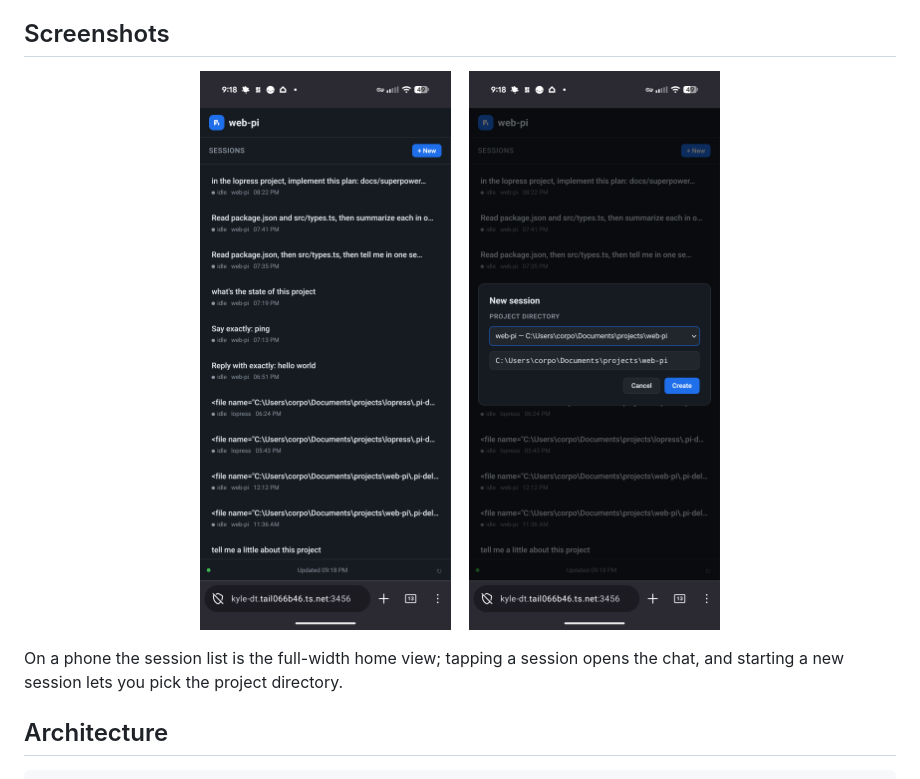
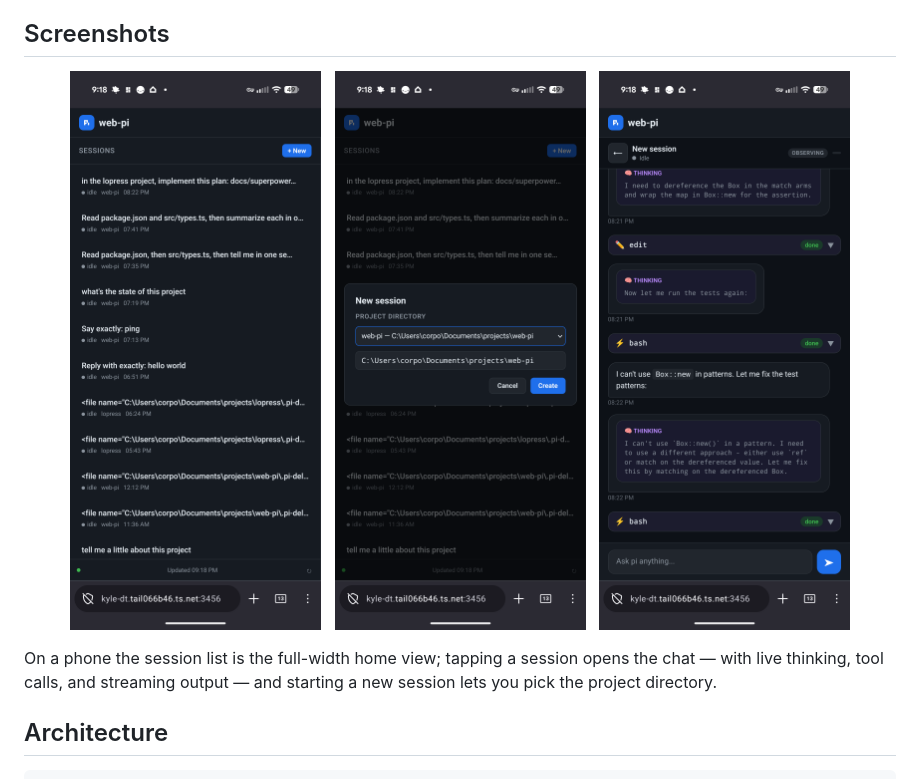
Before and after one commit to corporealshift/webpi, a Markdown page: README.md, the part around the change. GitHub-like rendering; pictures changed too: docs/images/mobile-chat.png (added).

Commit message:
docs: add mobile chat-view screenshot to README
Adds a third phone screenshot showing the conversation view with live
thinking blocks and tool calls, alongside the session list and new-session
picker.

```diff
--- a/README.md
+++ b/README.md
@@ -5,12 +5,14 @@ Remote control for [pi](https://pi.dev) — the minimal terminal coding agent
 ## Screenshots
 
 <p align="center">
-  <img src="docs/images/mobile-session-list.png" alt="Mobile session list" width="300">
-  &nbsp;&nbsp;
-  <img src="docs/images/mobile-new-session.png" alt="Starting a new session with a chosen project directory" width="300">
+  <img src="docs/images/mobile-session-list.png" alt="Mobile session list" width="260">
+  &nbsp;
+  <img src="docs/images/mobile-new-session.png" alt="Starting a new session with a chosen project directory" width="260">
+  &nbsp;
+  <img src="docs/images/mobile-chat.png" alt="Chat view with live thinking and tool calls" width="260">
 </p>
 
-On a phone the session list is the full-width home view; tapping a session opens the chat, and starting a new session lets you pick the project directory.
+On a phone the session list is the full-width home view; tapping a session opens the chat — with live thinking, tool calls, and streaming output — and starting a new session lets you pick the project directory.
 
 ## Architecture
 
```
